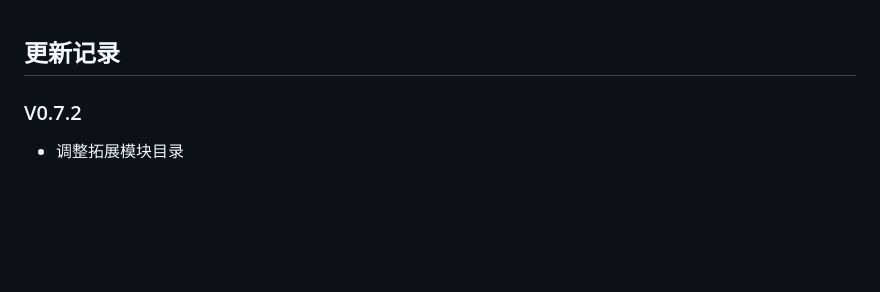
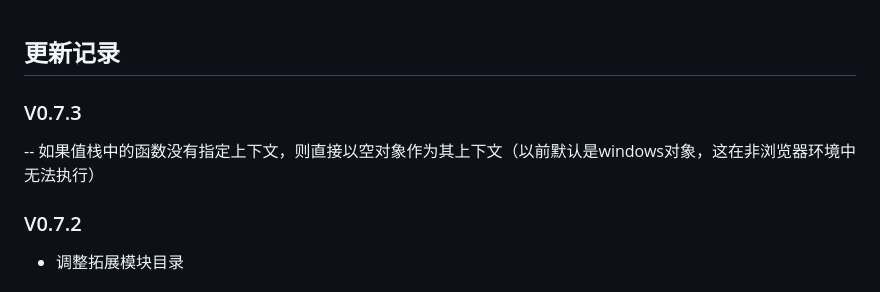
Before and after one commit to phynos/js-rpn-expression, a Markdown page: UPDATE.md, the part around the change. GitHub-like rendering; blank space fills up the shorter version.

```diff
--- a/UPDATE.md
+++ b/UPDATE.md
@@ -1,4 +1,7 @@
 ## 更新记录
+
+### V0.7.3
+-- 如果值栈中的函数没有指定上下文，则直接以空对象作为其上下文（以前默认是windows对象，这在非浏览器环境中无法执行）
 
 ### V0.7.2
 - 调整拓展模块目录
```
Also changed, not shown: README.md (+7 -1 lines), demo2.jpg (added), 1 other file.
